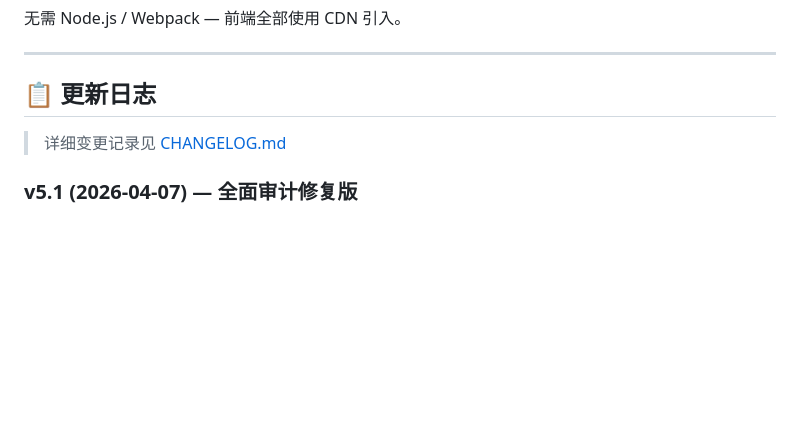
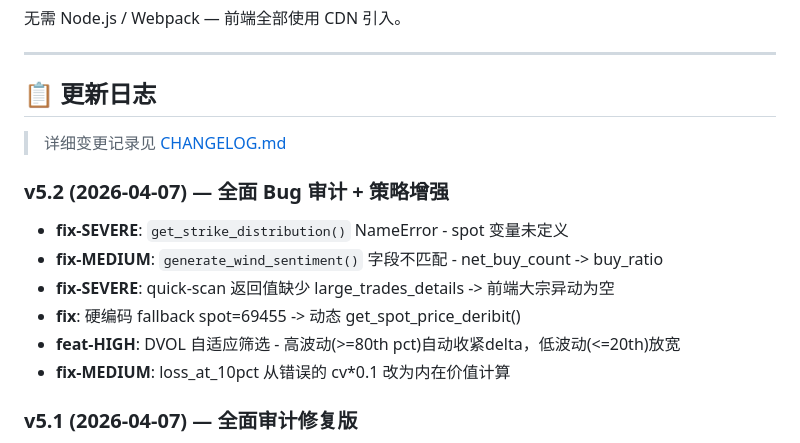
Before and after one commit to roywongx/crypto-options-aggregator, a Markdown page: README.md, the part around the change. GitHub-like rendering; blank space fills up the shorter version.

Commit message:
docs: add v5.2 changelog to README

```diff
--- a/README.md
+++ b/README.md
@@ -319,6 +319,14 @@ pip install -r dashboard/requirements.txt
 
 > 详细变更记录见 [CHANGELOG.md](./CHANGELOG.md)
 
+### v5.2 (2026-04-07) — 全面 Bug 审计 + 策略增强
+- **fix-SEVERE**: `get_strike_distribution()` NameError - spot 变量未定义
+- **fix-MEDIUM**: `generate_wind_sentiment()` 字段不匹配 - net_buy_count -> buy_ratio
+- **fix-SEVERE**: quick-scan 返回值缺少 large_trades_details -> 前端大宗异动为空
+- **fix**: 硬编码 fallback spot=69455 -> 动态 get_spot_price_deribit()
+- **feat-HIGH**: DVOL 自适应筛选 - 高波动(>=80th pct)自动收紧delta，低波动(<=20th)放宽
+- **fix-MEDIUM**: loss_at_10pct 从错误的 cv*0.1 改为内在价值计算
+
 ### v5.1 (2026-04-07) — 全面审计修复版
 - **fix**: 大宗异动金额门槛：Deribit fallback 添加 `$10,000` 最小名义值过滤
 - **fix**: Wind Analysis PUT/CALL 标签判定 Bug（`optType==='P'` → 完整匹配 `'PUT'`）
```
